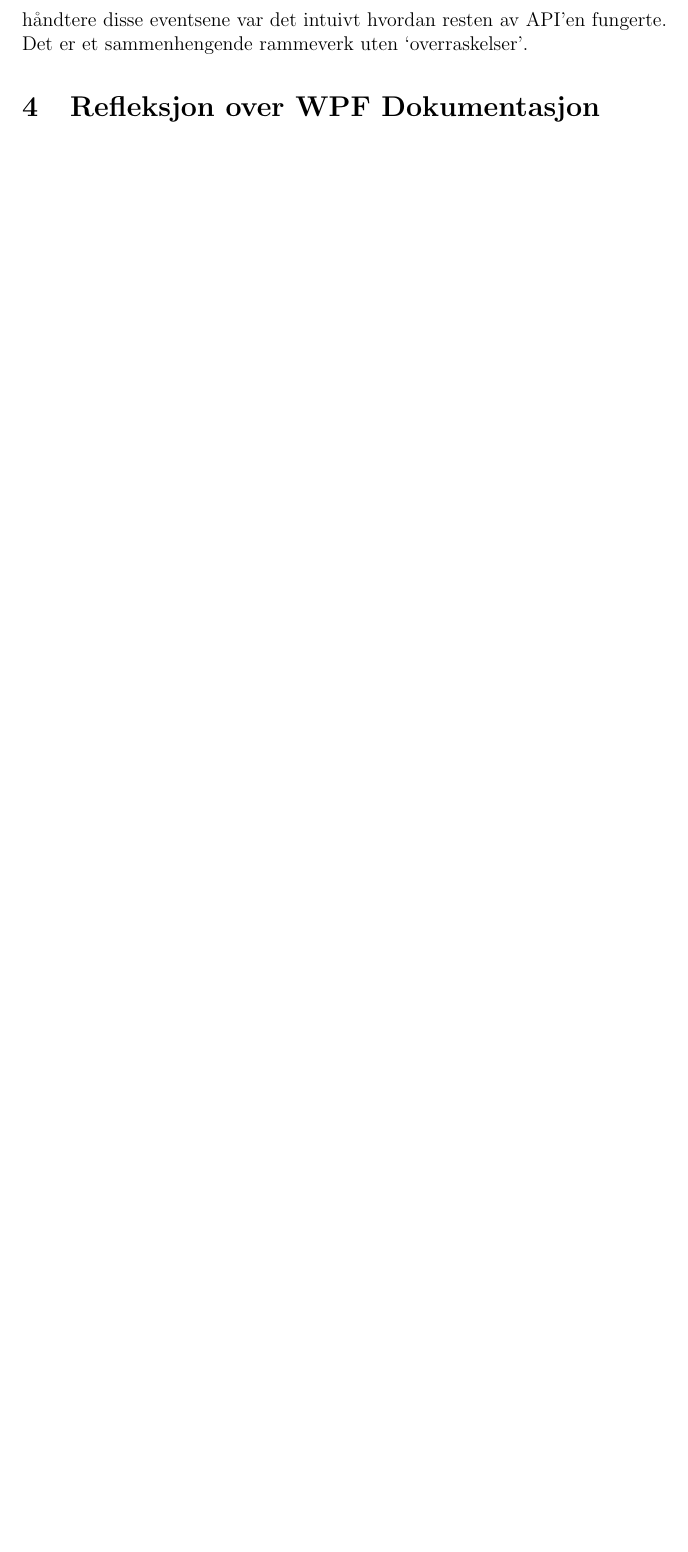
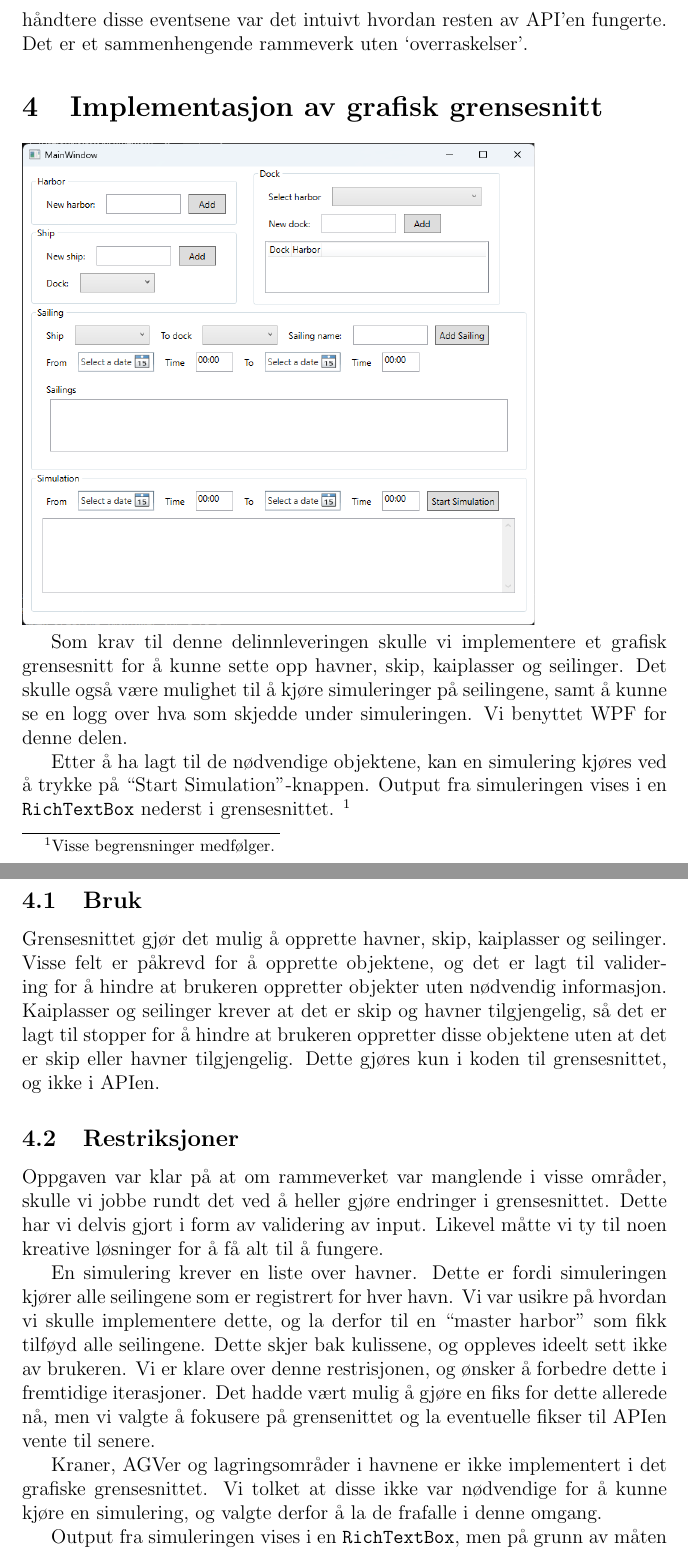
Before and after one commit to joakimtj/delinnlevering_4, a LaTeX document (delinnlevering_4_cantclosevim.tex): part of page 8 of 8 before the commit and two parts of pages 8 and 9 of 10 after it, the two joined at a grey line, cut so that both start at the same text, the shorter picture padded with empty space. Compiled offline with pdfLaTeX.

Commit message:
some gui yap

```diff
--- a/delinnlevering_4_cantclosevim.tex
+++ b/delinnlevering_4_cantclosevim.tex
@@ -216,4 +216,36 @@ er en enkel forklaring på hva det gjør men det kunne vært noe mer informasjon
 Men etter første metode for å håndtere disse eventsene var det intuivt hvordan resten av API'en fungerte. Det er et sammenhengende
 rammeverk uten `overraskelser'.
 
-\section{Refleksjon over WPF Dokumentasjon}
+\section{Implementasjon av grafisk grensesnitt}
+\includegraphics*[scale=0.6]{gui.png}
+
+Som krav til denne delinnleveringen skulle vi implementere et grafisk grensesnitt for
+å kunne sette opp havner, skip, kaiplasser og seilinger. Det skulle også være mulighet til
+å kjøre simuleringer på seilingene, samt å kunne se en logg over hva som skjedde under simuleringen.
+Vi benyttet WPF for denne delen.
+
+Etter å ha lagt til de nødvendige objektene, kan en simulering kjøres ved å trykke på ``Start Simulation''-knappen.
+Output fra simuleringen vises i en \texttt{RichTextBox} nederst i grensesnittet. \footnote{Visse begrensninger medfølger.}
+
+\subsection{Bruk}
+Grensesnittet gjør det mulig å opprette havner, skip, kaiplasser og seilinger. Visse felt er påkrevd for å opprette objektene,
+og det er lagt til validering for å hindre at brukeren oppretter objekter uten nødvendig informasjon.
+Kaiplasser og seilinger krever at det er skip og havner tilgjengelig, så det er lagt til stopper for å hindre at brukeren oppretter
+disse objektene uten at det er skip eller havner tilgjengelig. Dette gjøres kun i koden til grensesnittet, og ikke i APIen.
+
+\subsection{Restriksjoner}
+Oppgaven var klar på at om rammeverket var manglende i visse områder, skulle vi jobbe rundt det ved å
+heller gjøre endringer i grensesnittet. Dette har vi delvis gjort i form av validering av input. Likevel måtte
+vi ty til noen kreative løsninger for å få alt til å fungere.
+
+En simulering krever en liste over havner. Dette er fordi simuleringen kjører alle seilingene som er
+registrert for hver havn. Vi var usikre på hvordan vi skulle implementere dette, og la derfor til
+en ``master harbor'' som fikk tilføyd alle seilingene. Dette skjer bak kulissene, og oppleves ideelt sett
+ikke av brukeren. Vi er klare over denne restrisjonen, og ønsker å forbedre dette i fremtidige iterasjoner.
+Det hadde vært mulig å gjøre en fiks for dette allerede nå, men vi valgte å fokusere på grensenittet og la
+eventuelle fikser til APIen vente til senere.
+
+Kraner, AGVer og lagringsområder i havnene er ikke implementert i det grafiske grensesnittet. Vi tolket at disse
+ikke var nødvendige for å kunne kjøre en simulering, og valgte derfor å la de frafalle i denne omgang.
+
+Output fra simuleringen vises i en \texttt{RichTextBox}, men på grunn av måten APIen er implementert på,
@@ -220,3 +256,4 @@ rammeverk uten `overraskelser'.
+\section{Refleksjon over WPF dokumentasjon}
 
 
 \section{Diskusjon om Regler fra Boken}
```
Also changed, not shown: delinnlevering_4_cantclosevim.pdf, gui.png (added), delinnlevering_4_cantclosevim.tex (4 more changed lines).
